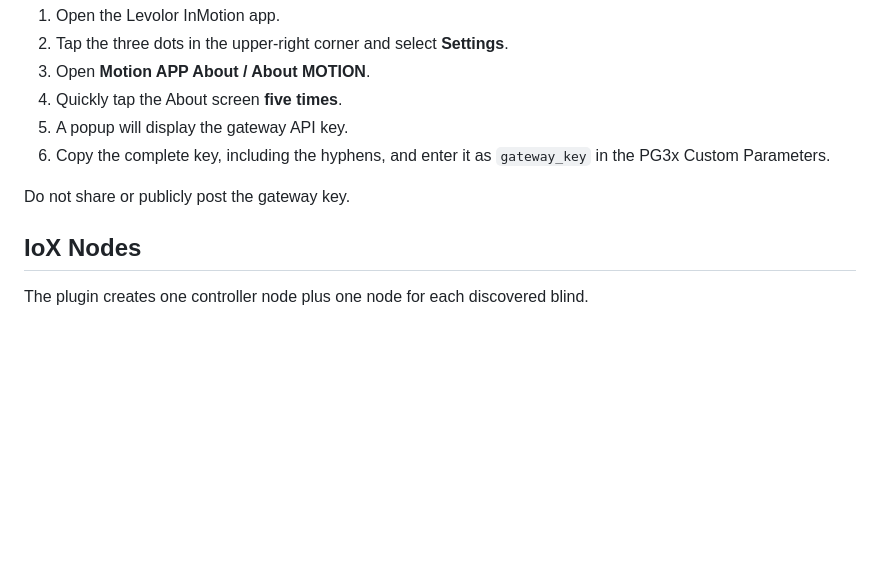
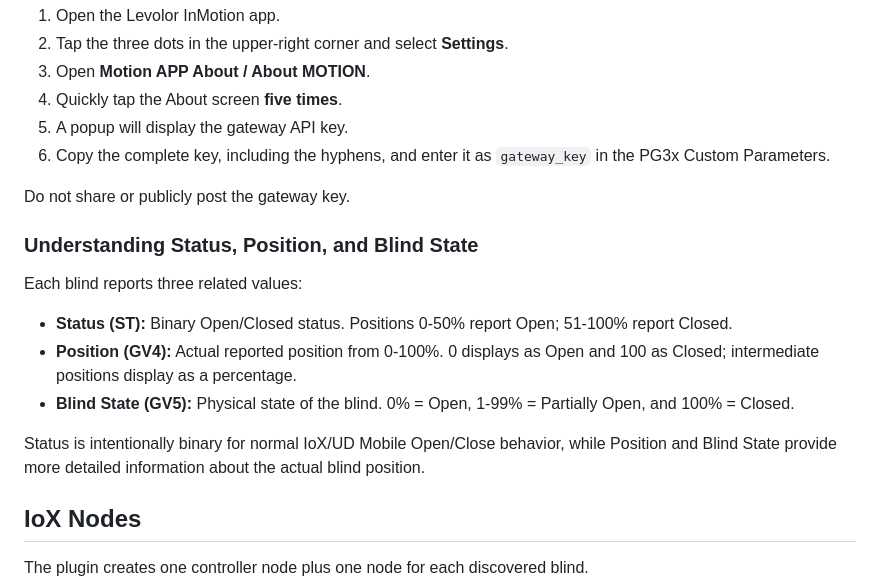
Before and after one commit to lovintexas/udi-levolor-pg3x, a Markdown page: README.md, the part around the change. Drawn GitHub-style; blank space fills up the shorter version.

Commit message:
Document blind status position and state

```diff
--- a/README.md
+++ b/README.md
@@ -83,6 +83,16 @@ The gateway key can be obtained from the Levolor InMotion app:
 6. Copy the complete key, including the hyphens, and enter it as `gateway_key` in the PG3x Custom Parameters.
 
 Do not share or publicly post the gateway key.
+
+### Understanding Status, Position, and Blind State
+
+Each blind reports three related values:
+
+- **Status (ST):** Binary Open/Closed status. Positions 0-50% report Open; 51-100% report Closed.
+- **Position (GV4):** Actual reported position from 0-100%. 0 displays as Open and 100 as Closed; intermediate positions display as a percentage.
+- **Blind State (GV5):** Physical state of the blind. 0% = Open, 1-99% = Partially Open, and 100% = Closed.
+
+Status is intentionally binary for normal IoX/UD Mobile Open/Close behavior, while Position and Blind State provide more detailed information about the actual blind position.
 
 ## IoX Nodes
 
```
